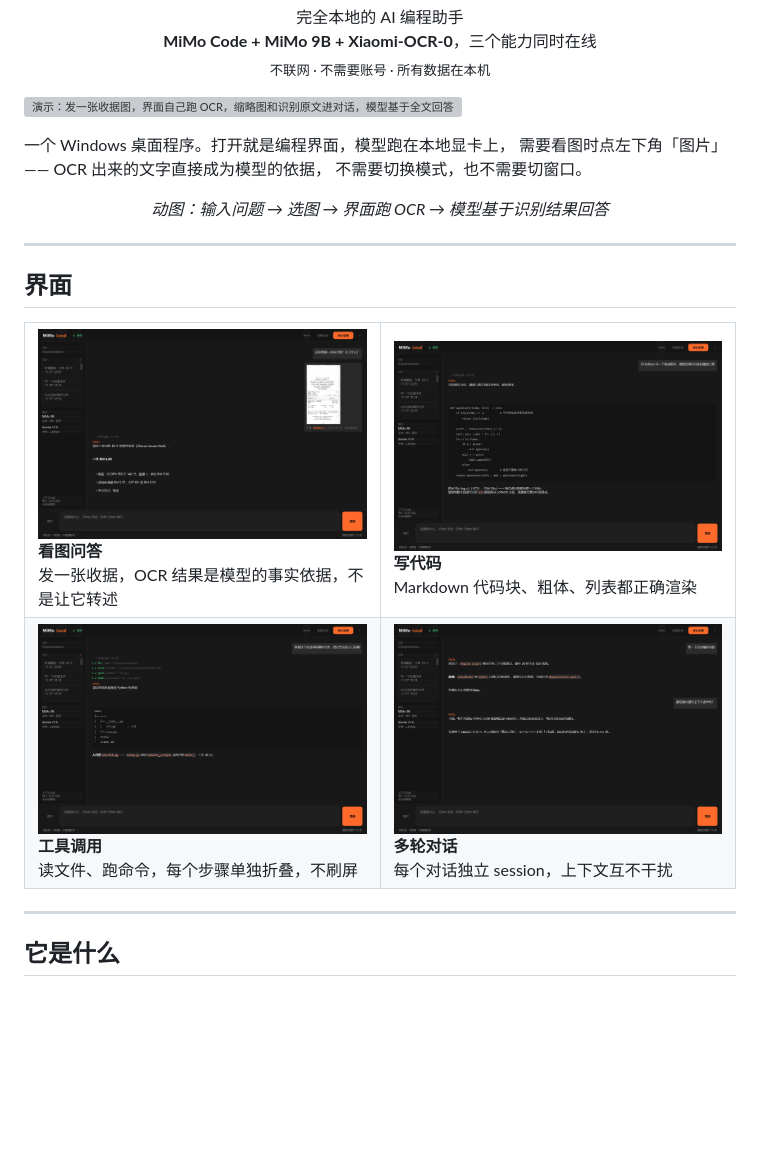
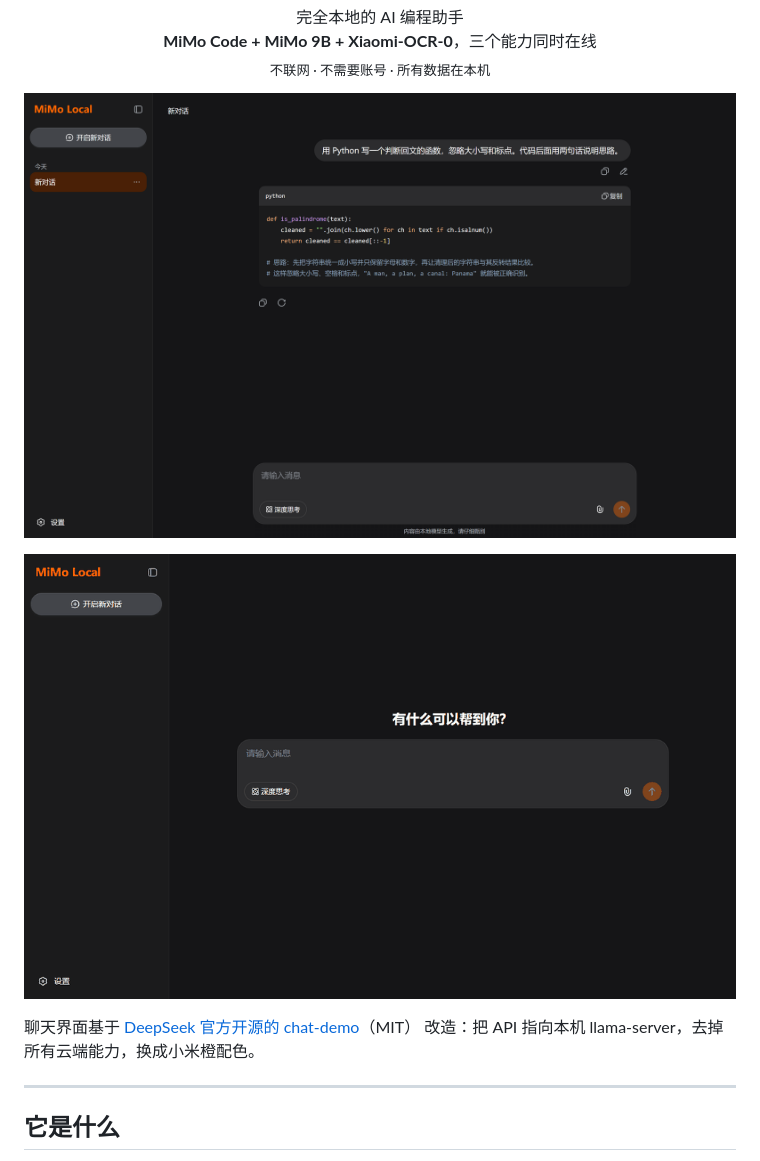
Before and after one commit to KAYOYAK/mimo-local, a Markdown page: README.md, the part around one of its changes. GitHub-like rendering; pictures changed too: docs/demo-chat.gif (added), docs/shot-chat.png (added); blank space fills up the shorter version; grey boxes are pictures that could not be loaded.

```diff
--- a/README.md
+++ b/README.md
@@ -10,32 +10,12 @@
   <sub>不联网 · 不需要账号 · 所有数据在本机</sub>
 </p>
 
-![演示：发一张收据图，界面自己跑 OCR，缩略图和识别原文进对话，模型基于全文回答](docs/demo.gif)
+![MiMo Local 聊天界面：深色主题、小米橙配色、模型给出的 Python 代码带语法高亮和一键复制](docs/shot-chat.png)
 
-一个 Windows 桌面程序。打开就是编程界面，模型跑在本地显卡上，
-需要看图时点左下角「图片」—— OCR 出来的文字直接成为模型的依据，
-不需要切换模式，也不需要切窗口。
+![演示：输入问题 → 模型流式输出 Markdown（标题、列表、多个代码块全带高亮）](docs/demo-chat.gif)
 
-<p align="center"><i>动图：输入问题 → 选图 → 界面跑 OCR → 模型基于识别结果回答</i></p>
-
----
-
-## 界面
-
-<table>
-<tr>
-<td width="50%"><img src="docs/screenshot.png" alt="看图问答"><br>
-<b>看图问答</b><br>发一张收据，OCR 结果是模型的事实依据，不是让它转述</td>
-<td width="50%"><img src="docs/shot-code.png" alt="写代码"><br>
-<b>写代码</b><br>Markdown 代码块、粗体、列表都正确渲染</td>
-</tr>
-<tr>
-<td><img src="docs/shot-tools.png" alt="工具调用"><br>
-<b>工具调用</b><br>读文件、跑命令，每个步骤单独折叠，不刷屏</td>
-<td><img src="docs/shot-history.png" alt="多轮对话"><br>
-<b>多轮对话</b><br>每个对话独立 session，上下文互不干扰</td>
-</tr>
-</table>
+聊天界面基于 [DeepSeek 官方开源的 chat-demo](https://github.com/deepseek-ai/chat-demo)（MIT）
+改造：把 API 指向本机 llama-server，去掉所有云端能力，换成小米橙配色。
 
 ---
 
```
Also changed, not shown: other parts of README.md (+30 -0 lines), docs/shot-chat-welcome.png (added), 5 other files.
